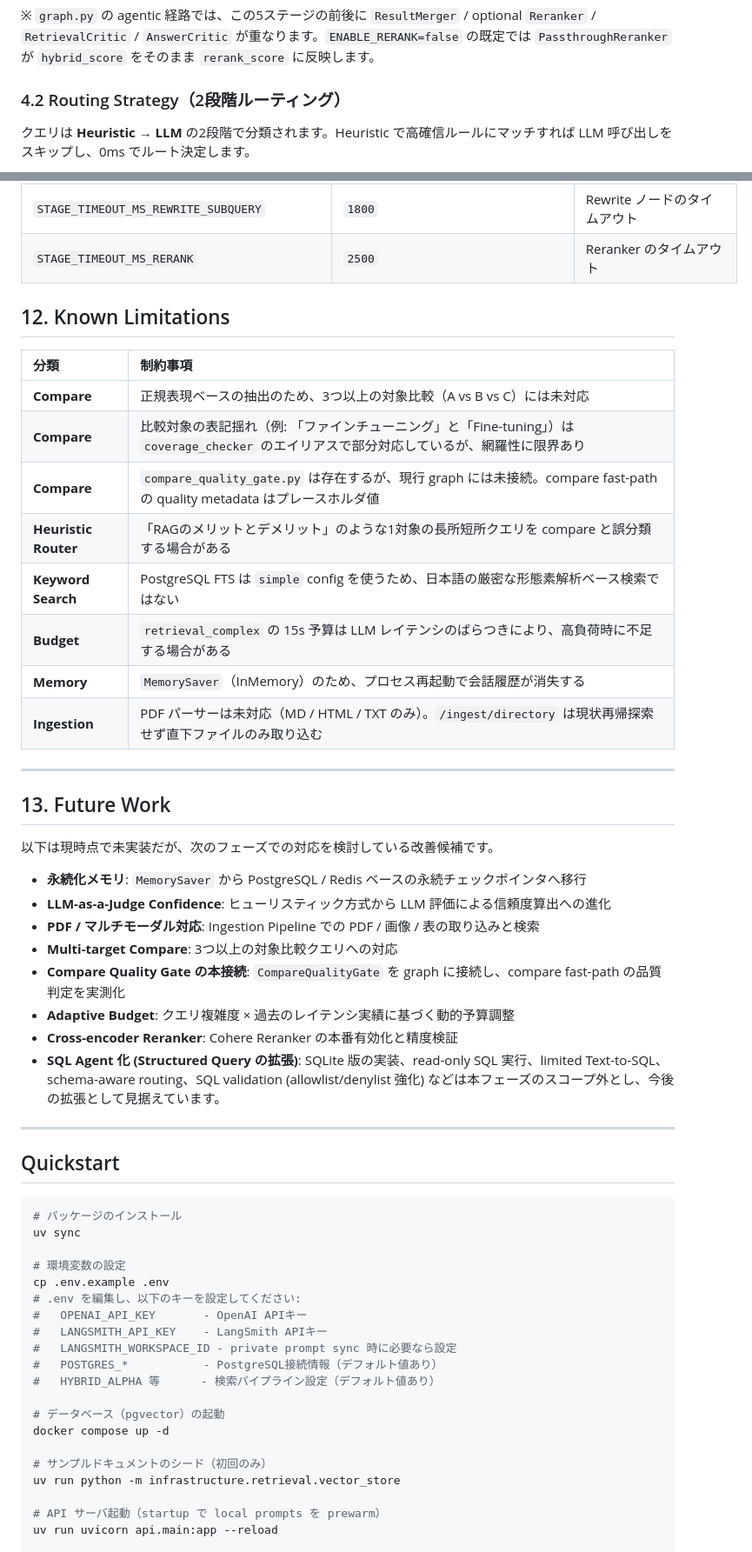
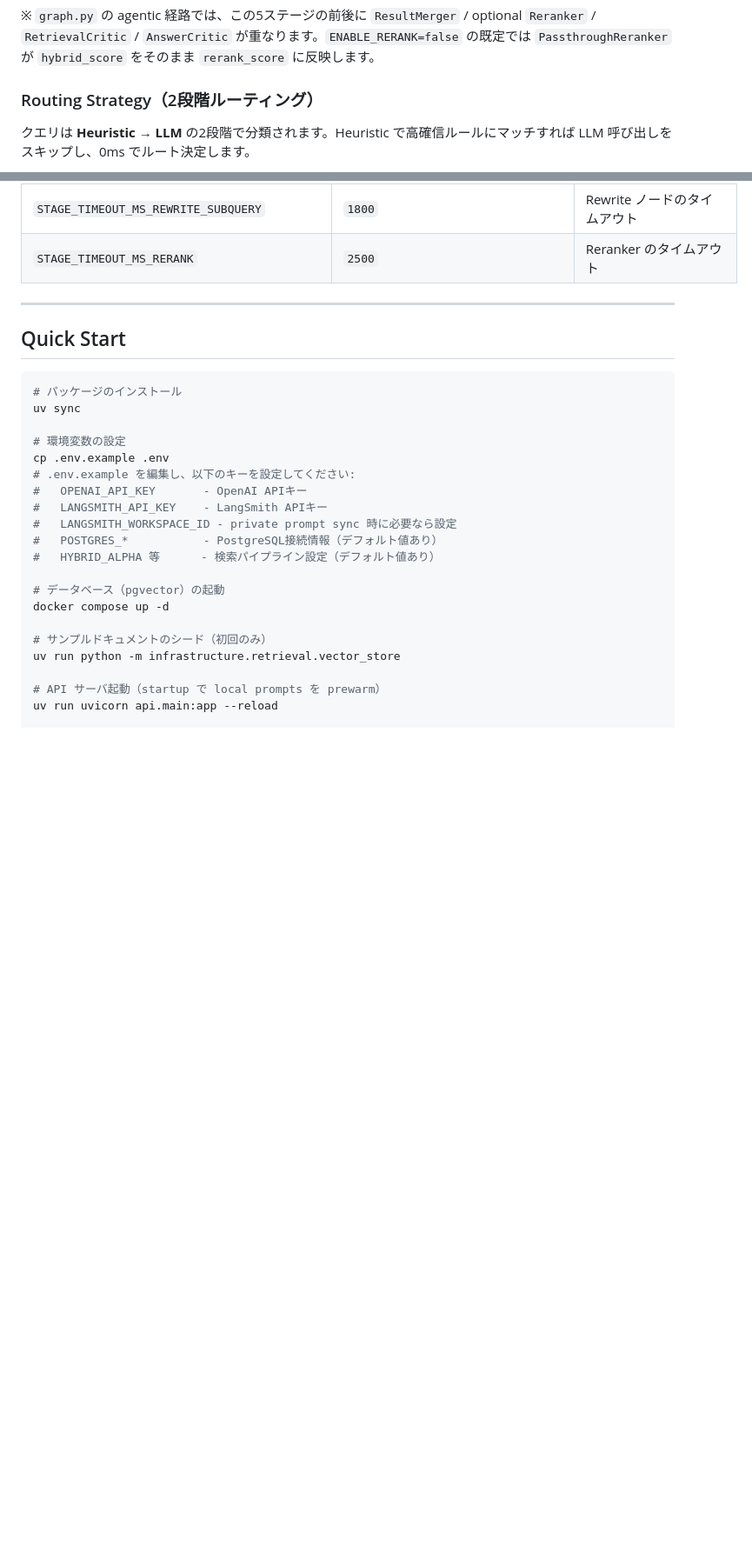
Before and after one commit to mlprototype/ai-agent-rag, a Markdown page: README.md, 2 parts joined by grey strips. Shown at 87% size. Rendered like a GitHub page; blank space fills up the shorter version.

````diff
--- a/README.md
+++ b/README.md
@@ -203,7 +232,7 @@ flowchart LR
 
 ※ `graph.py` の agentic 経路では、この5ステージの前後に `ResultMerger` / optional `Reranker` / `RetrievalCritic` / `AnswerCritic` が重なります。`ENABLE_RERANK=false` の既定では `PassthroughReranker` が `hybrid_score` をそのまま `rerank_score` に反映します。
 
-### 4.2 Routing Strategy（2段階ルーティング）
+### Routing Strategy（2段階ルーティング）
 
 クエリは **Heuristic → LLM** の2段階で分類されます。Heuristic で高確信ルールにマッチすれば LLM 呼び出しをスキップし、0ms でルート決定します。
 
@@ -726,38 +756,9 @@ ai-agent-rag/
 | `STAGE_TIMEOUT_MS_REWRITE_SUBQUERY` | `1800` | Rewrite ノードのタイムアウト |
 | `STAGE_TIMEOUT_MS_RERANK` | `2500` | Reranker のタイムアウト |
 
-
-## 12. Known Limitations
-
-| 分類 | 制約事項 |
-| :--- | :--- |
-| **Compare** | 正規表現ベースの抽出のため、3つ以上の対象比較（A vs B vs C）には未対応 |
-| **Compare** | 比較対象の表記揺れ（例: 「ファインチューニング」と「Fine-tuning」）は `coverage_checker` のエイリアスで部分対応しているが、網羅性に限界あり |
-| **Compare** | `compare_quality_gate.py` は存在するが、現行 graph には未接続。compare fast-path の quality metadata はプレースホルダ値 |
-| **Heuristic Router** | 「RAGのメリットとデメリット」のような1対象の長所短所クエリを compare と誤分類する場合がある |
-| **Keyword Search** | PostgreSQL FTS は `simple` config を使うため、日本語の厳密な形態素解析ベース検索ではない |
-| **Budget** | `retrieval_complex` の 15s 予算は LLM レイテンシのばらつきにより、高負荷時に不足する場合がある |
-| **Memory** | `MemorySaver`（InMemory）のため、プロセス再起動で会話履歴が消失する |
-| **Ingestion** | PDF パーサーは未対応（MD / HTML / TXT のみ）。`/ingest/directory` は現状再帰探索せず直下ファイルのみ取り込む |
-
 ---
 
-## 13. Future Work
-
-以下は現時点で未実装だが、次のフェーズでの対応を検討している改善候補です。
-
-- **永続化メモリ**: `MemorySaver` から PostgreSQL / Redis ベースの永続チェックポインタへ移行
-- **LLM-as-a-Judge Confidence**: ヒューリスティック方式から LLM 評価による信頼度算出への進化
-- **PDF / マルチモーダル対応**: Ingestion Pipeline での PDF / 画像 / 表の取り込みと検索
-- **Multi-target Compare**: 3つ以上の対象比較クエリへの対応
-- **Compare Quality Gate の本接続**: `CompareQualityGate` を graph に接続し、compare fast-path の品質判定を実測化
-- **Adaptive Budget**: クエリ複雑度 × 過去のレイテンシ実績に基づく動的予算調整
-- **Cross-encoder Reranker**: Cohere Reranker の本番有効化と精度検証
-- **SQL Agent 化 (Structured Query の拡張)**: SQLite 版の実装、read-only SQL 実行、limited Text-to-SQL、schema-aware routing、SQL validation (allowlist/denylist 強化) などは本フェーズのスコープ外とし、今後の拡張として見据えています。
-
----
-
-## Quickstart
+## Quick Start
 
 ```bash
 # パッケージのインストール
@@ -765,7 +766,7 @@ uv sync
 
 # 環境変数の設定
 cp .env.example .env
-# .env を編集し、以下のキーを設定してください:
+# .env.example を編集し、以下のキーを設定してください:
 #   OPENAI_API_KEY       - OpenAI APIキー
 #   LANGSMITH_API_KEY    - LangSmith APIキー
 #   LANGSMITH_WORKSPACE_ID - private prompt sync 時に必要なら設定
````
Also changed, not shown: other parts of README.md (+103 -39 lines).
